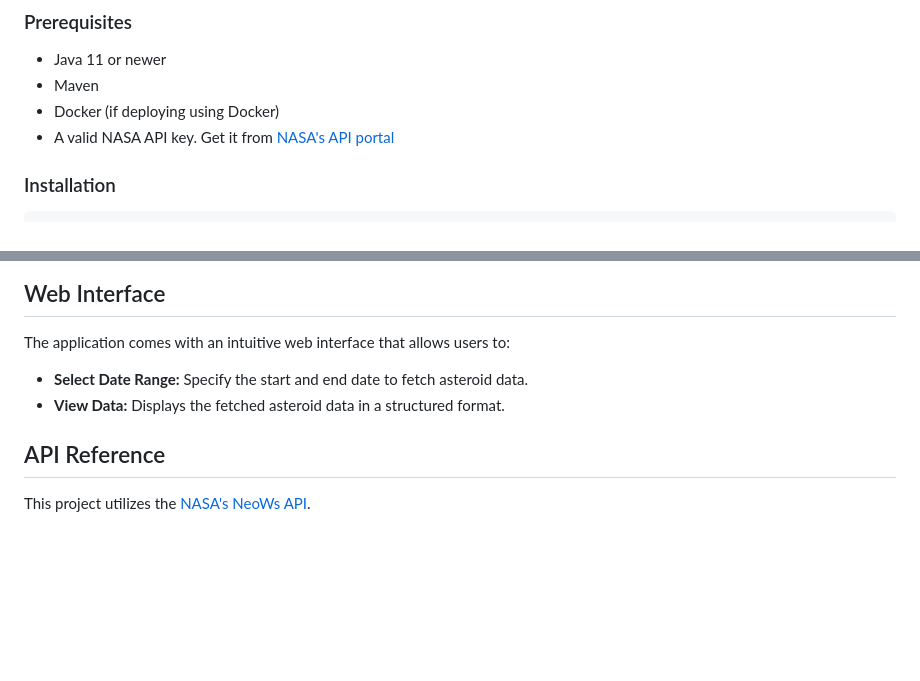
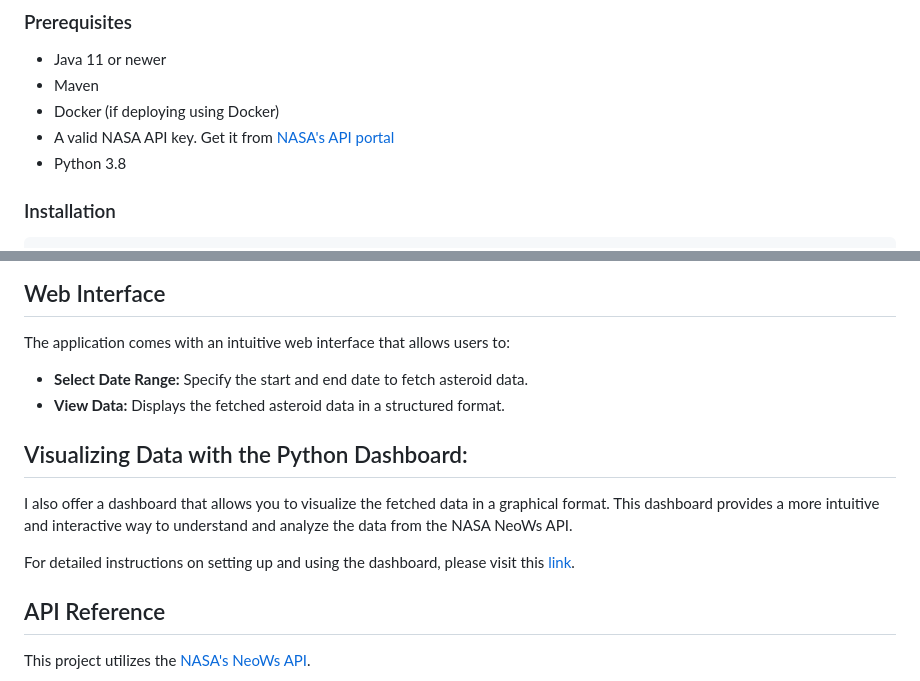
Before and after one commit to GravityDarkLab/NASA-NeoWs-API-Data-Extractor, a Markdown page: README.md, 2 parts joined by grey strips. Drawn GitHub-style; blank space fills up the shorter version.

```diff
--- a/README.md
+++ b/README.md
@@ -19,6 +19,7 @@ This project interacts with NASA's NeoWs (Near Earth Object Web Service) API to
 - Maven
 - Docker (if deploying using Docker)
 - A valid NASA API key. Get it from [NASA's API portal](https://api.nasa.gov/)
+- Python 3.8
 
 ### Installation
 
@@ -88,6 +89,11 @@ The application comes with an intuitive web interface that allows users to:
 - **Select Date Range:** Specify the start and end date to fetch asteroid data.
 - **View Data:** Displays the fetched asteroid data in a structured format.
 
+## Visualizing Data with the Python Dashboard:
+I also offer a dashboard that allows you to visualize the fetched data in a graphical format. This dashboard provides a more intuitive and interactive way to understand and analyze the data from the NASA NeoWs API.
+
+For detailed instructions on setting up and using the dashboard, please visit this [link](https://github.com/GravityDarkLab/NASA-NeoWs-API-Data-Extractor/tree/main/dashboard-py).
+
 ## API Reference
 
 This project utilizes the [NASA's NeoWs API](https://api.nasa.gov/).
```
